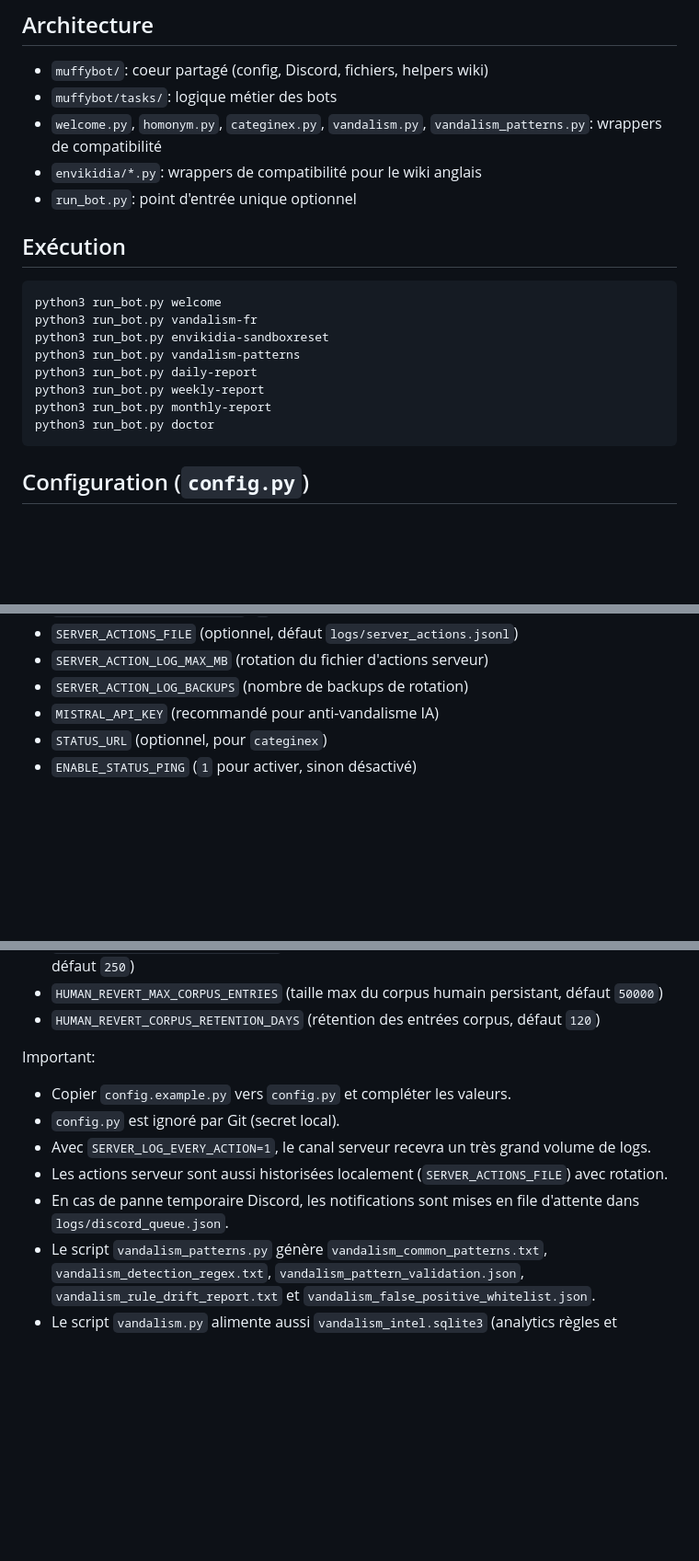
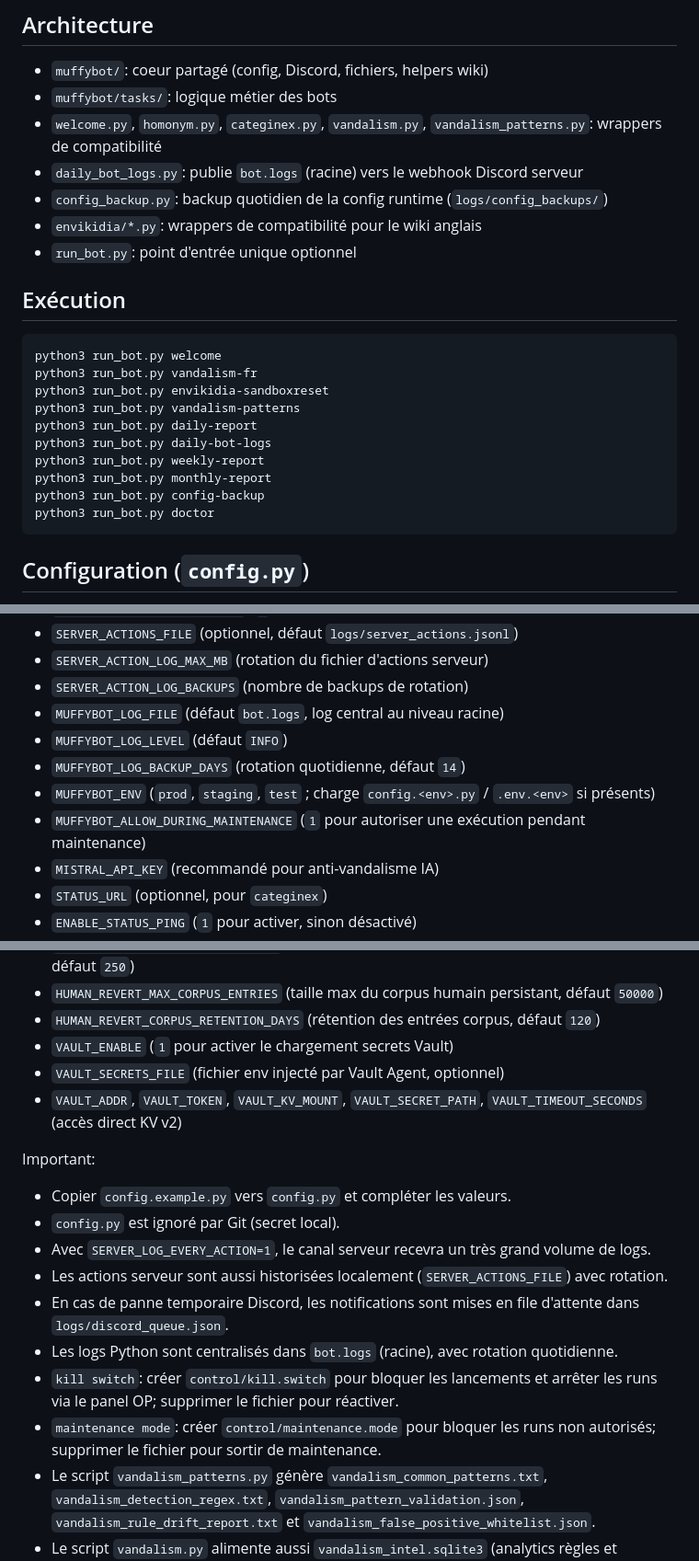
Before and after one commit to Les-dev-de-bot-vikidiens/MuffyBot, a Markdown page: README.md, 3 parts joined by grey strips. Shown at 92% size. Rendered like a GitHub page; blank space fills up the shorter version.

Commit message:
chore(auto): bot sync 2026-02-20 07:46:52Z

````diff
--- a/README.md
+++ b/README.md
@@ -7,6 +7,8 @@ Scripts Pywikibot pour Vikidia (fr/en) avec architecture modulaire.
 - `muffybot/`: coeur partagé (config, Discord, fichiers, helpers wiki)
 - `muffybot/tasks/`: logique métier des bots
 - `welcome.py`, `homonym.py`, `categinex.py`, `vandalism.py`, `vandalism_patterns.py`: wrappers de compatibilité
+- `daily_bot_logs.py`: publie `bot.logs` (racine) vers le webhook Discord serveur
+- `config_backup.py`: backup quotidien de la config runtime (`logs/config_backups/`)
 - `envikidia/*.py`: wrappers de compatibilité pour le wiki anglais
 - `run_bot.py`: point d'entrée unique optionnel
 
@@ -18,8 +20,10 @@ python3 run_bot.py vandalism-fr
 python3 run_bot.py envikidia-sandboxreset
 python3 run_bot.py vandalism-patterns
 python3 run_bot.py daily-report
+python3 run_bot.py daily-bot-logs
 python3 run_bot.py weekly-report
 python3 run_bot.py monthly-report
+python3 run_bot.py config-backup
 python3 run_bot.py doctor
 ```
 
@@ -39,6 +43,11 @@ python3 run_bot.py doctor
 - `SERVER_ACTIONS_FILE` (optionnel, défaut `logs/server_actions.jsonl`)
 - `SERVER_ACTION_LOG_MAX_MB` (rotation du fichier d'actions serveur)
 - `SERVER_ACTION_LOG_BACKUPS` (nombre de backups de rotation)
+- `MUFFYBOT_LOG_FILE` (défaut `bot.logs`, log central au niveau racine)
+- `MUFFYBOT_LOG_LEVEL` (défaut `INFO`)
+- `MUFFYBOT_LOG_BACKUP_DAYS` (rotation quotidienne, défaut `14`)
+- `MUFFYBOT_ENV` (`prod`, `staging`, `test` ; charge `config.<env>.py` / `.env.<env>` si présents)
+- `MUFFYBOT_ALLOW_DURING_MAINTENANCE` (`1` pour autoriser une exécution pendant maintenance)
 - `MISTRAL_API_KEY` (recommandé pour anti-vandalisme IA)
 - `STATUS_URL` (optionnel, pour `categinex`)
 - `ENABLE_STATUS_PING` (`1` pour activer, sinon désactivé)
@@ -76,6 +85,9 @@ python3 run_bot.py doctor
 - `HUMAN_REVERT_MAX_DIFFS_PER_LANG` (nombre max de diffs extraits par langue à chaque run, défaut `250`)
 - `HUMAN_REVERT_MAX_CORPUS_ENTRIES` (taille max du corpus humain persistant, défaut `50000`)
 - `HUMAN_REVERT_CORPUS_RETENTION_DAYS` (rétention des entrées corpus, défaut `120`)
+- `VAULT_ENABLE` (`1` pour activer le chargement secrets Vault)
+- `VAULT_SECRETS_FILE` (fichier env injecté par Vault Agent, optionnel)
+- `VAULT_ADDR`, `VAULT_TOKEN`, `VAULT_KV_MOUNT`, `VAULT_SECRET_PATH`, `VAULT_TIMEOUT_SECONDS` (accès direct KV v2)
 
 Important:
 - Copier `config.example.py` vers `config.py` et compléter les valeurs.
@@ -83,6 +95,9 @@ Important:
 - Avec `SERVER_LOG_EVERY_ACTION=1`, le canal serveur recevra un très grand volume de logs.
 - Les actions serveur sont aussi historisées localement (`SERVER_ACTIONS_FILE`) avec rotation.
 - En cas de panne temporaire Discord, les notifications sont mises en file d'attente dans `logs/discord_queue.json`.
+- Les logs Python sont centralisés dans `bot.logs` (racine), avec rotation quotidienne.
+- `kill switch`: créer `control/kill.switch` pour bloquer les lancements et arrêter les runs via le panel OP; supprimer le fichier pour réactiver.
+- `maintenance mode`: créer `control/maintenance.mode` pour bloquer les runs non autorisés; supprimer le fichier pour sortir de maintenance.
 - Le script `vandalism_patterns.py` génère `vandalism_common_patterns.txt`, `vandalism_detection_regex.txt`, `vandalism_pattern_validation.json`, `vandalism_rule_drift_report.txt` et `vandalism_false_positive_whitelist.json`.
 - Le script `vandalism.py` alimente aussi `vandalism_intel.sqlite3` (analytics règles et outcomes).
 
````
